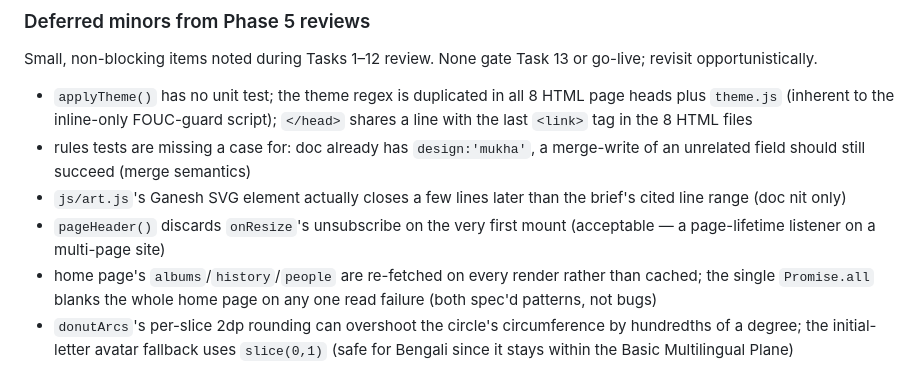
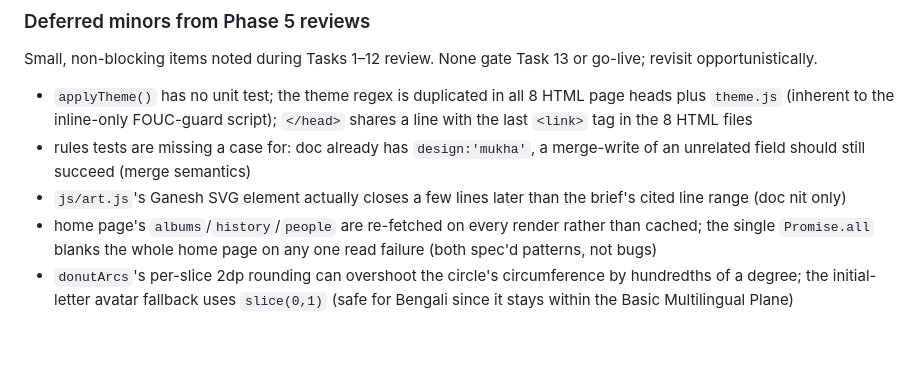
Before and after one commit to Hrishi91/trust_webpage, a Markdown page: docs/pending.md, the part around the change. GitHub-like rendering; blank space fills up the shorter version.

```diff
--- a/docs/pending.md
+++ b/docs/pending.md
@@ -112,7 +112,6 @@ Small, non-blocking items noted during Tasks 1–12 review. None gate Task 13 or
 - `applyTheme()` has no unit test; the theme regex is duplicated in all 8 HTML page heads plus `theme.js` (inherent to the inline-only FOUC-guard script); `</head>` shares a line with the last `<link>` tag in the 8 HTML files
 - rules tests are missing a case for: doc already has `design:'mukha'`, a merge-write of an unrelated field should still succeed (merge semantics)
 - `js/art.js`'s Ganesh SVG element actually closes a few lines later than the brief's cited line range (doc nit only)
-- `pageHeader()` discards `onResize`'s unsubscribe on the very first mount (acceptable — a page-lifetime listener on a multi-page site)
 - home page's `albums`/`history`/`people` are re-fetched on every render rather than cached; the single `Promise.all` blanks the whole home page on any one read failure (both spec'd patterns, not bugs)
 - `donutArcs`'s per-slice 2dp rounding can overshoot the circle's circumference by hundredths of a degree; the initial-letter avatar fallback uses `slice(0,1)` (safe for Bengali since it stays within the Basic Multilingual Plane)
 - the documents accordion on transparency has a duplicate ↓ glyph (`summary::after` plus the link's own text); the render layer has no URL guard on document links (the admin write path already filters what can be uploaded)
```
Also changed, not shown: docs/build-log.md (+1 -0 lines).
